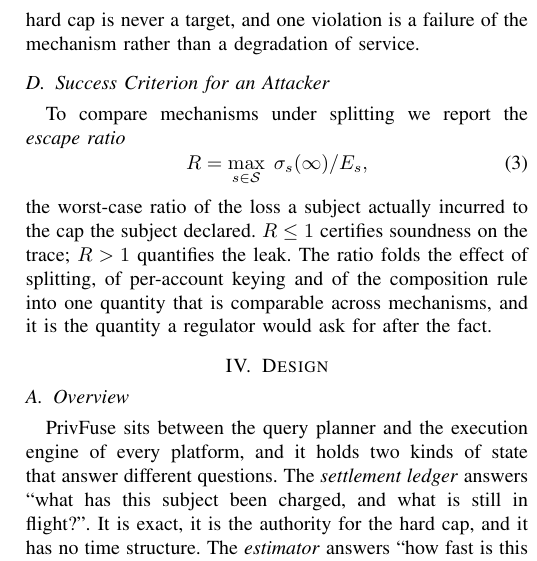
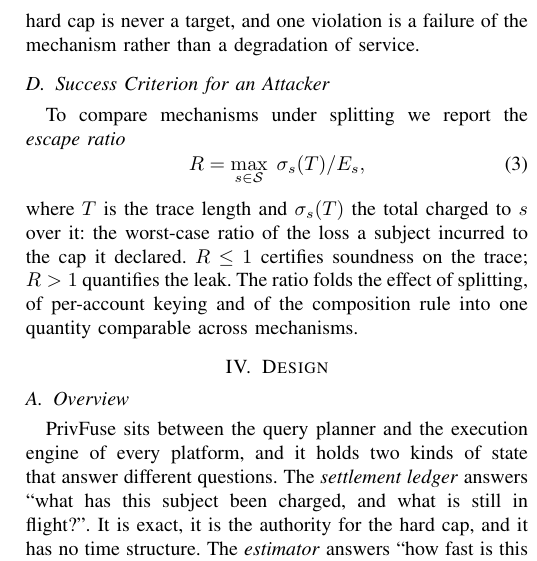
Before and after one commit to llmnjust-afk/SPECTRA, a LaTeX paper (paper/main.tex, which reads paper/sections/model.tex): part of one column of page 4 of 11, cut so that both start at the same text. Compiled offline with pdfLaTeX.

Commit message:
Define escape ratio on a finite trace

```diff
--- a/paper/sections/model.tex
+++ b/paper/sections/model.tex
@@ -97,11 +97,10 @@ service.
 
 To compare mechanisms under splitting we report the \emph{escape ratio}
 \begin{equation}
-R=\max_{s\in\mathcal{S}}\;\spend_s(\infty)/E_s ,
+R=\max_{s\in\mathcal{S}}\;\spend_s(T)/E_s ,
 \label{eq:escape}
 \end{equation}
-the worst-case ratio of the loss a subject actually incurred to the cap the
-subject declared. $R\le1$ certifies soundness on the trace; $R>1$ quantifies the
+where $T$ is the trace length and $\spend_s(T)$ the total charged to $s$ over
+it: the worst-case ratio of the loss a subject incurred to the cap it declared. $R\le1$ certifies soundness on the trace; $R>1$ quantifies the
 leak. The ratio folds the effect of splitting, of per-account keying and of the
-composition rule into one quantity that is comparable across mechanisms, and it
-is the quantity a regulator would ask for after the fact.
+composition rule into one quantity comparable across mechanisms.
```
